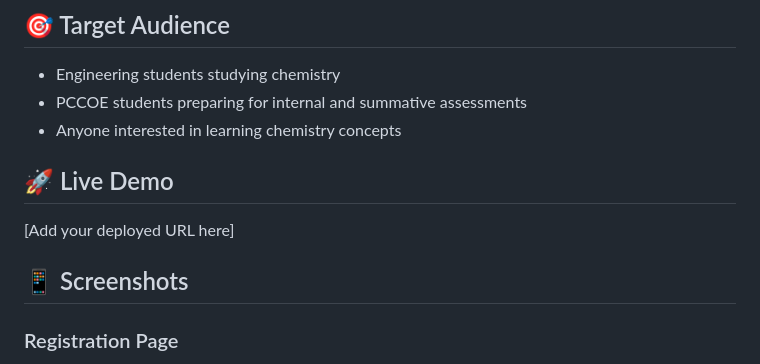
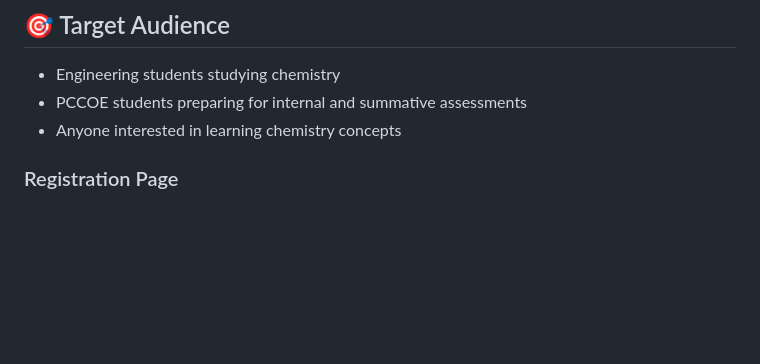
Before and after one commit to saishnimbalkar397/CHEMFLIX, a Markdown page: README.md, the part around the change. Drawn GitHub-style; blank space fills up the shorter version.

```diff
--- a/README.md
+++ b/README.md
@@ -17,11 +17,9 @@ A comprehensive chemistry learning platform designed specifically for engineerin
 - PCCOE students preparing for internal and summative assessments
 - Anyone interested in learning chemistry concepts
 
-## 🚀 Live Demo
 
-[Add your deployed URL here]
 
-## 📱 Screenshots
+
 
 ### Registration Page
 - Clean, professional registration/login interface
```
